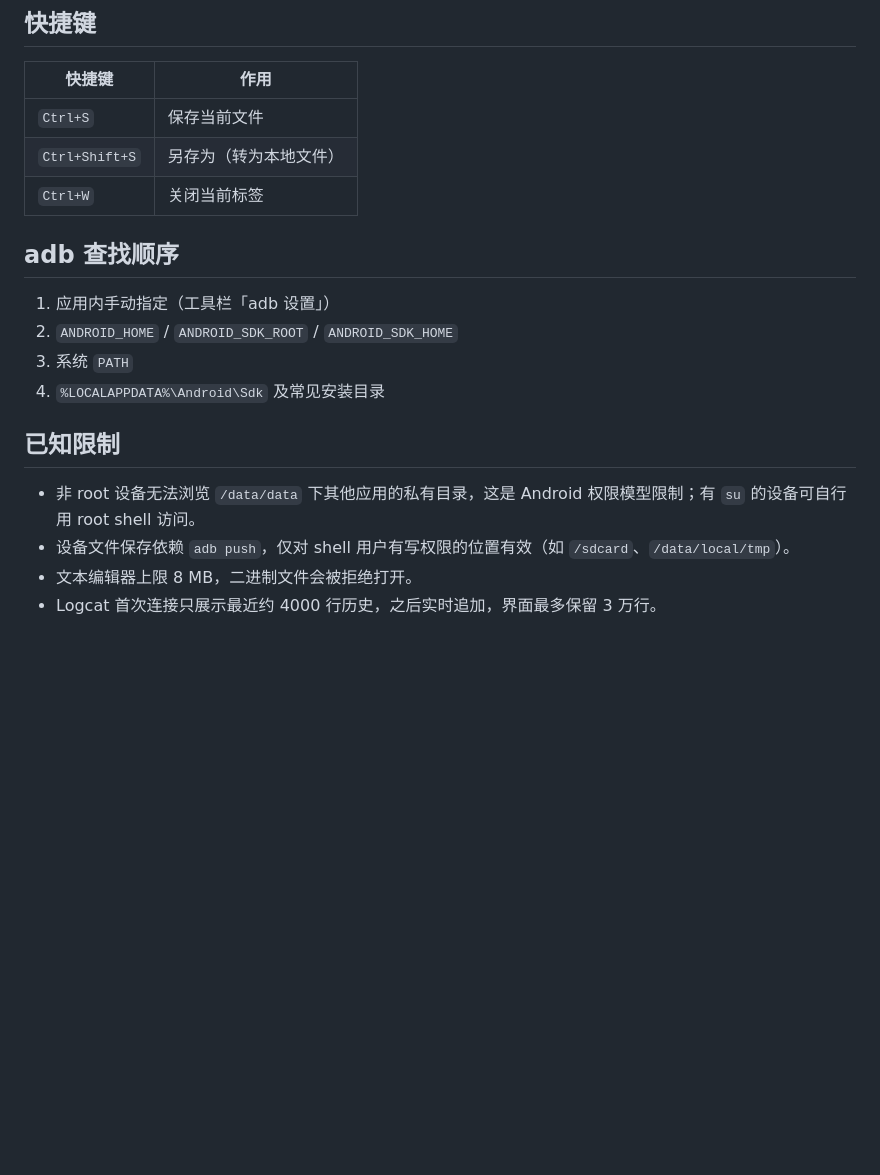
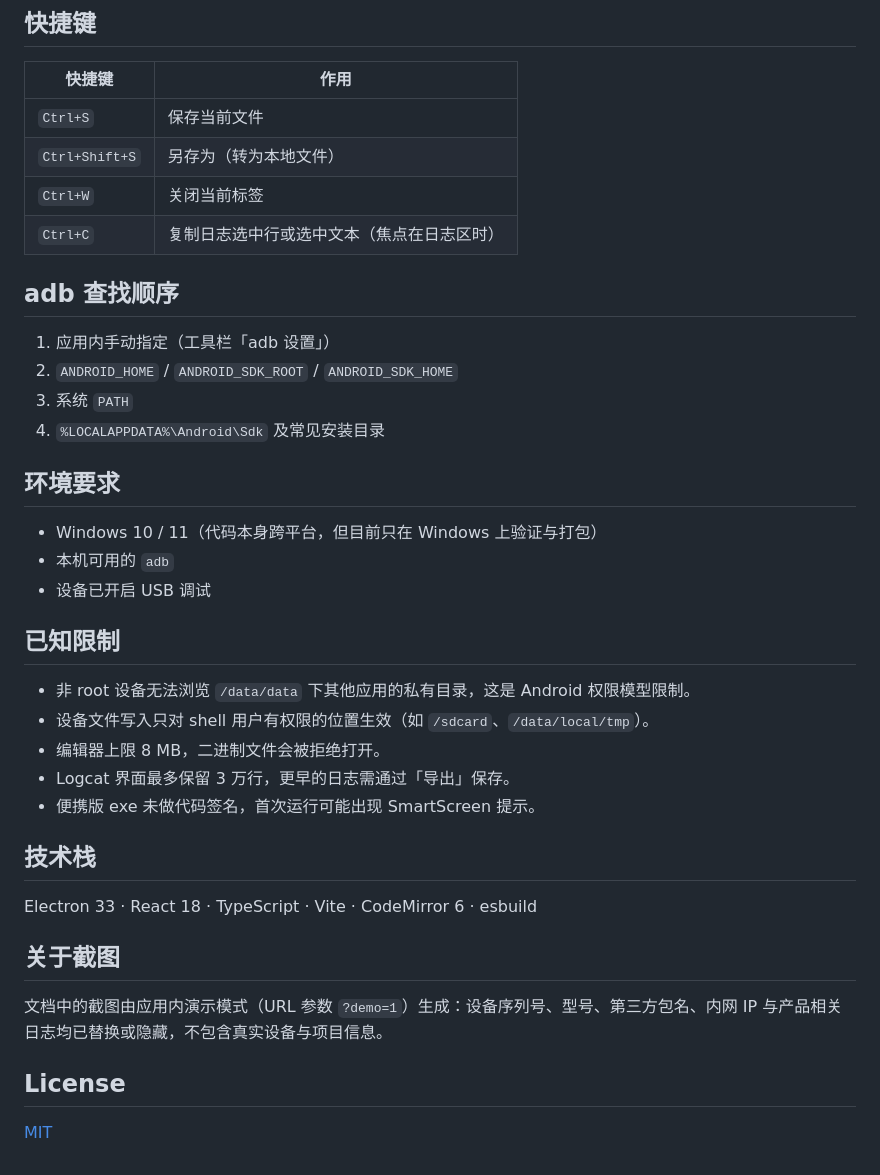
Before and after one commit to suboy1219/droid-studio-lite, a Markdown page: README.md, the part around one of its changes. Drawn GitHub-style; blank space fills up the shorter version.

```diff
--- a/README.md
+++ b/README.md
@@ -43,6 +77,7 @@ $env:ELECTRON_BUILDER_BINARIES_MIRROR='https://npmmirror.com/mirrors/electron-bu
 | `Ctrl+S` | 保存当前文件 |
 | `Ctrl+Shift+S` | 另存为（转为本地文件） |
 | `Ctrl+W` | 关闭当前标签 |
+| `Ctrl+C` | 复制日志选中行或选中文本（焦点在日志区时） |
 
 ## adb 查找顺序
 
@@ -51,9 +86,28 @@ $env:ELECTRON_BUILDER_BINARIES_MIRROR='https://npmmirror.com/mirrors/electron-bu
 3. 系统 `PATH`
 4. `%LOCALAPPDATA%\Android\Sdk` 及常见安装目录
 
+## 环境要求
+
+- Windows 10 / 11（代码本身跨平台，但目前只在 Windows 上验证与打包）
+- 本机可用的 `adb`
+- 设备已开启 USB 调试
+
 ## 已知限制
 
-- 非 root 设备无法浏览 `/data/data` 下其他应用的私有目录，这是 Android 权限模型限制；有 `su` 的设备可自行用 root shell 访问。
-- 设备文件保存依赖 `adb push`，仅对 shell 用户有写权限的位置有效（如 `/sdcard`、`/data/local/tmp`）。
-- 文本编辑器上限 8 MB，二进制文件会被拒绝打开。
-- Logcat 首次连接只展示最近约 4000 行历史，之后实时追加，界面最多保留 3 万行。
+- 非 root 设备无法浏览 `/data/data` 下其他应用的私有目录，这是 Android 权限模型限制。
+- 设备文件写入只对 shell 用户有权限的位置生效（如 `/sdcard`、`/data/local/tmp`）。
+- 编辑器上限 8 MB，二进制文件会被拒绝打开。
+- Logcat 界面最多保留 3 万行，更早的日志需通过「导出」保存。
+- 便携版 exe 未做代码签名，首次运行可能出现 SmartScreen 提示。
+
+## 技术栈
+
+Electron 33 · React 18 · TypeScript · Vite · CodeMirror 6 · esbuild
+
+## 关于截图
+
+文档中的截图由应用内演示模式（URL 参数 `?demo=1`）生成：设备序列号、型号、第三方包名、内网 IP 与产品相关日志均已替换或隐藏，不包含真实设备与项目信息。
+
+## License
+
+[MIT](LICENSE)
```
Also changed, not shown: other parts of README.md (+44 -10 lines), README.en.md (added, +113 -0 lines), docs/screenshots/editor-xml.png, docs/screenshots/logcat-filter.png, docs/screenshots/overview.png, 10 other files.
